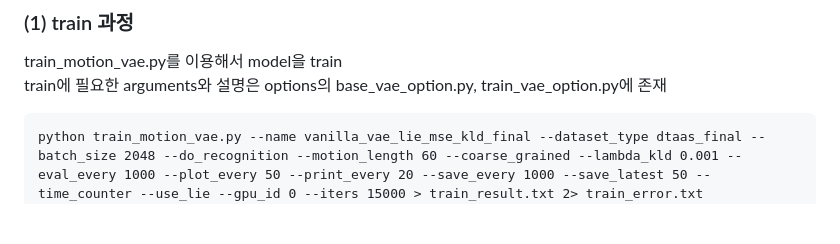
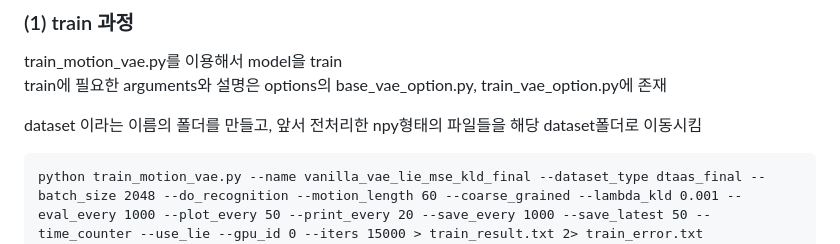
Before and after one commit to CSID-DGU/NIA-MoCap-2, a Markdown page: README.md, the part around the change. Rendered like a GitHub page; blank space fills up the shorter version.

````diff
--- a/README.md
+++ b/README.md
@@ -84,6 +84,8 @@ ex) mkdir ./data/
 train_motion_vae.py를 이용해서 model을 train <br/>
 train에 필요한 arguments와 설명은 options의 base_vae_option.py, train_vae_option.py에 존재
 
+dataset 이라는 이름의 폴더를 만들고, 앞서 전처리한 npy형태의 파일들을 해당 dataset폴더로 이동시킴
+
 ```
 python train_motion_vae.py --name vanilla_vae_lie_mse_kld_final --dataset_type dtaas_final --batch_size 2048 --do_recognition --motion_length 60 --coarse_grained --lambda_kld 0.001 --eval_every 1000 --plot_every 50 --print_every 20 --save_every 1000 --save_latest 50 --time_counter --use_lie --gpu_id 0 --iters 15000 > train_result.txt 2> train_error.txt
 ```
````
